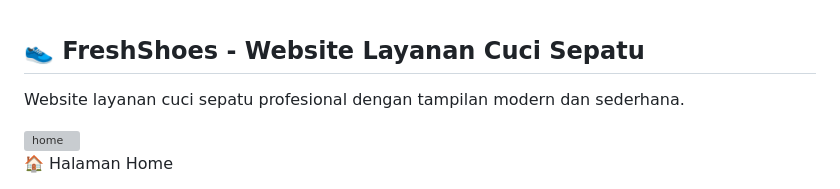
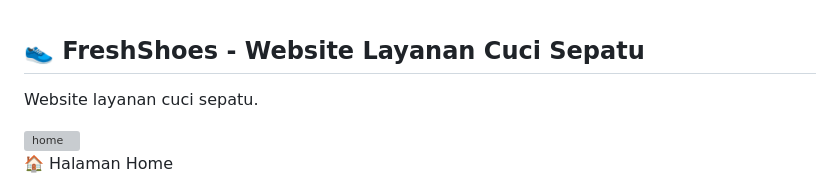
Before and after one commit to miftahstudent/Project-Web-Cuci-Sepatu, a Markdown page: README.md, the part around the change. Rendered like a GitHub page; grey boxes are pictures that could not be loaded.

```diff
--- a/README.md
+++ b/README.md
@@ -1,6 +1,6 @@
 👟 FreshShoes - Website Layanan Cuci Sepatu
 ---
-Website layanan cuci sepatu profesional dengan tampilan modern dan sederhana.
+Website layanan cuci sepatu.
 
 <img width="1360" height="641" alt="home" src="https://github.com/user-attachments/assets/41c6d547-23d5-4e0d-b8a3-b9c97f253e6b" />
 
```
